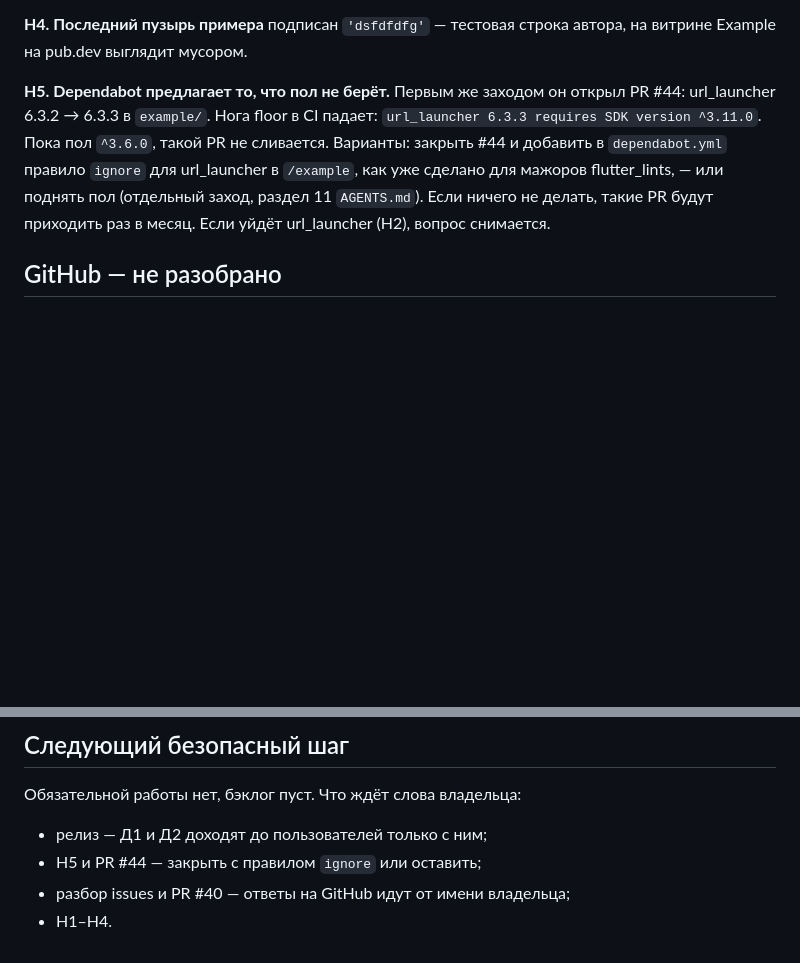
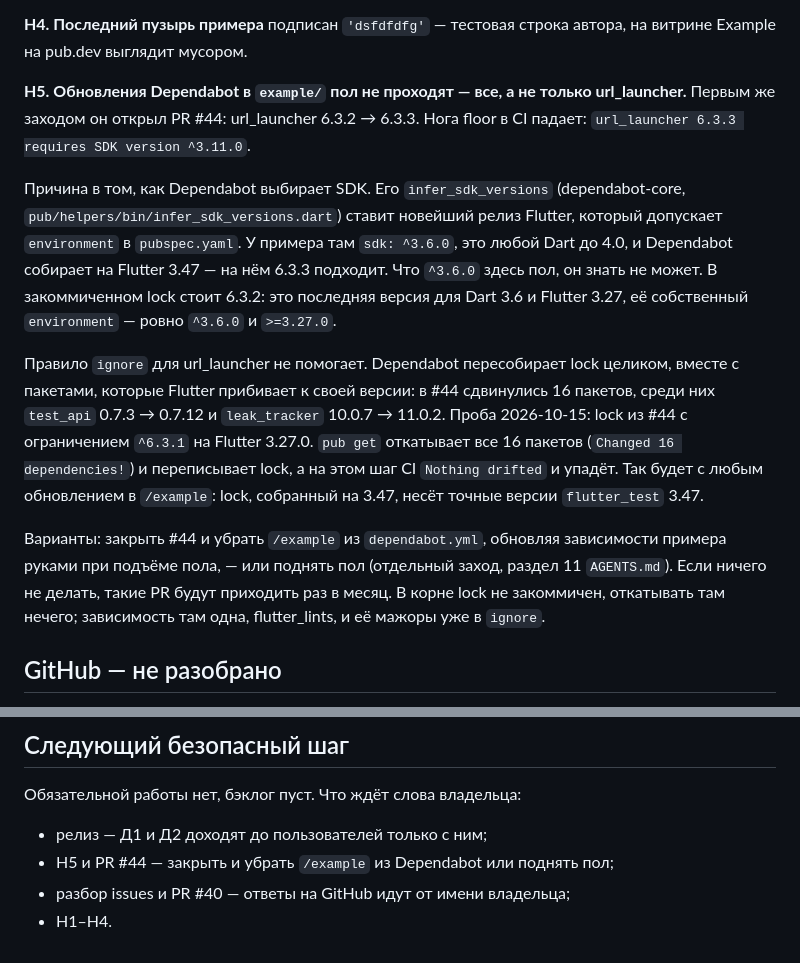
Before and after one commit to vi-k/bubble, a Markdown page: docs/handoff.md, 2 parts joined by grey strips. GitHub-like rendering; blank space fills up the shorter version.

Commit message:
docs: explain why Dependabot's example updates fail the floor
Dependabot installs the newest Flutter that the example's environment
allows, and ^3.6.0 allows 3.47. It rebuilds the whole lockfile there,
with the versions flutter_test 3.47 pins, so the floor leg's pub get
rolls them back and the drift check fails. Ignoring url_launcher alone,
as the handoff suggested, would not help.

Co-Authored-By: Claude Opus 5.5 <noreply@anthropic.com>
Claude-Session: https://claude.ai/code/session_01PcLPeLDJajr6aF9uy6LZsE

```diff
--- a/docs/handoff.md
+++ b/docs/handoff.md
@@ -94,14 +94,32 @@ shadow» показывает flutter/flutter#37779, закрытое в 2022-м
 **Н4. Последний пузырь примера** подписан `'dsfdfdfg'` — тестовая строка
 автора, на витрине Example на pub.dev выглядит мусором.
 
-**Н5. Dependabot предлагает то, что пол не берёт.** Первым же заходом он открыл
-PR #44: url_launcher 6.3.2 → 6.3.3 в `example/`. Нога floor в CI падает:
-`url_launcher 6.3.3 requires SDK version ^3.11.0`. Пока пол `^3.6.0`, такой PR
-не сливается. Варианты: закрыть #44 и добавить в `dependabot.yml` правило
-`ignore` для url_launcher в `/example`, как уже сделано для мажоров
-flutter_lints, — или поднять пол (отдельный заход, раздел 11 `AGENTS.md`). Если
-ничего не делать, такие PR будут приходить раз в месяц. Если уйдёт url_launcher
-(Н2), вопрос снимается.
+**Н5. Обновления Dependabot в `example/` пол не проходят — все, а не только
+url_launcher.** Первым же заходом он открыл PR #44: url_launcher 6.3.2 → 6.3.3.
+Нога floor в CI падает: `url_launcher 6.3.3 requires SDK version ^3.11.0`.
+
+Причина в том, как Dependabot выбирает SDK. Его `infer_sdk_versions`
+(dependabot-core, `pub/helpers/bin/infer_sdk_versions.dart`) ставит новейший
+релиз Flutter, который допускает `environment` в `pubspec.yaml`. У примера там
+`sdk: ^3.6.0`, это любой Dart до 4.0, и Dependabot собирает на Flutter 3.47 —
+на нём 6.3.3 подходит. Что `^3.6.0` здесь пол, он знать не может.
+В закоммиченном lock стоит 6.3.2: это последняя версия для Dart 3.6 и Flutter
+3.27, её собственный `environment` — ровно `^3.6.0` и `>=3.27.0`.
+
+Правило `ignore` для url_launcher не помогает. Dependabot пересобирает lock
+целиком, вместе с пакетами, которые Flutter прибивает к своей версии: в #44
+сдвинулись 16 пакетов, среди них `test_api` 0.7.3 → 0.7.12 и `leak_tracker`
+10.0.7 → 11.0.2. Проба 2026-10-15: lock из #44 с ограничением `^6.3.1`
+на Flutter 3.27.0. `pub get` откатывает все 16 пакетов
+(`Changed 16 dependencies!`) и переписывает lock, а на этом шаг CI
+`Nothing drifted` и упадёт. Так будет с любым обновлением в `/example`: lock,
+собранный на 3.47, несёт точные версии `flutter_test` 3.47.
+
+Варианты: закрыть #44 и убрать `/example` из `dependabot.yml`, обновляя
+зависимости примера руками при подъёме пола, — или поднять пол (отдельный
+заход, раздел 11 `AGENTS.md`). Если ничего не делать, такие PR будут приходить
+раз в месяц. В корне lock не закоммичен, откатывать там нечего; зависимость там
+одна, flutter_lints, и её мажоры уже в `ignore`.
 
 ## GitHub — не разобрано
 
@@ -131,6 +149,6 @@ flutter_lints, — или поднять пол (отдельный заход,
 Обязательной работы нет, бэклог пуст. Что ждёт слова владельца:
 
 - релиз — Д1 и Д2 доходят до пользователей только с ним;
-- Н5 и PR #44 — закрыть с правилом `ignore` или оставить;
+- Н5 и PR #44 — закрыть и убрать `/example` из Dependabot или поднять пол;
 - разбор issues и PR #40 — ответы на GitHub идут от имени владельца;
 - Н1–Н4.
```
